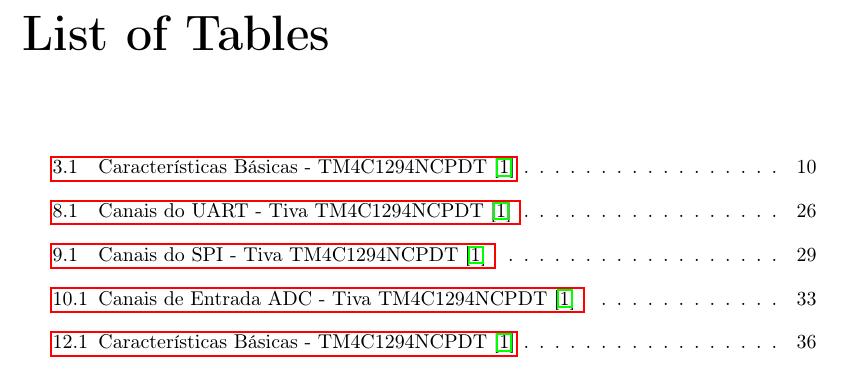
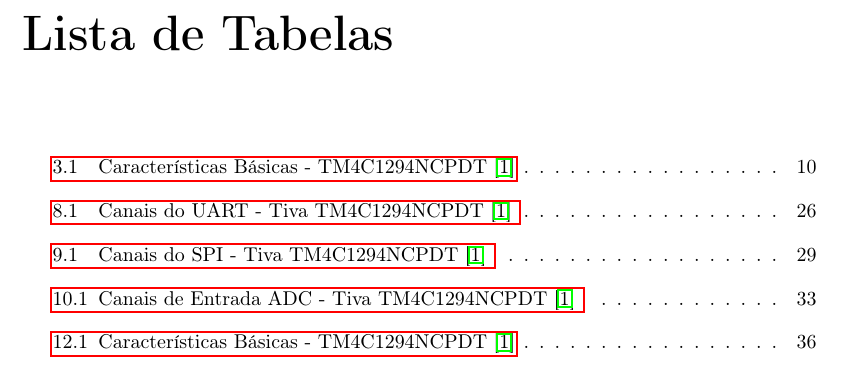
Before and after one commit to leandrofabianjr/ARM, a LaTeX thesis (ProjetoARM.tex, which reads src/cabecalho.tex): part of page 3 of 40, cut at the place of the change. Compiled offline with pdfLaTeX.

Commit message:
Update cabecalho.tex

```diff
--- a/src/cabecalho.tex
+++ b/src/cabecalho.tex
@@ -12,6 +12,7 @@
 \usepackage{verbatim}
 \usepackage[table,xcdraw]{xcolor}
 \usepackage{longtable}
+\usepackage{multirow}
 
 % Configurando layout para mostrar codigos C++
 \usepackage{listings}
@@ -147,6 +148,7 @@
 \renewcommand{\contentsname}{Índice}
 \renewcommand{\bibname}{Referências}
 \renewcommand{\listfigurename}{Lista de Figuras}
+\renewcommand{\listtablename}{Lista de Tabelas}
 
 \graphicspath{{figuras/}{fig_site/}}
 
```
